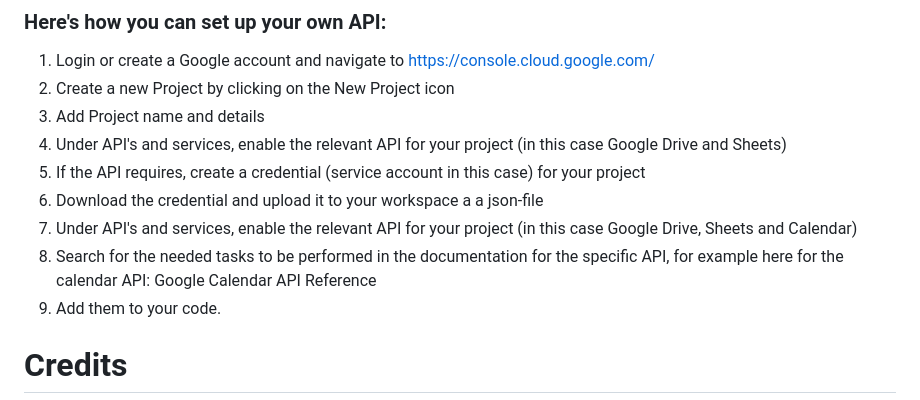
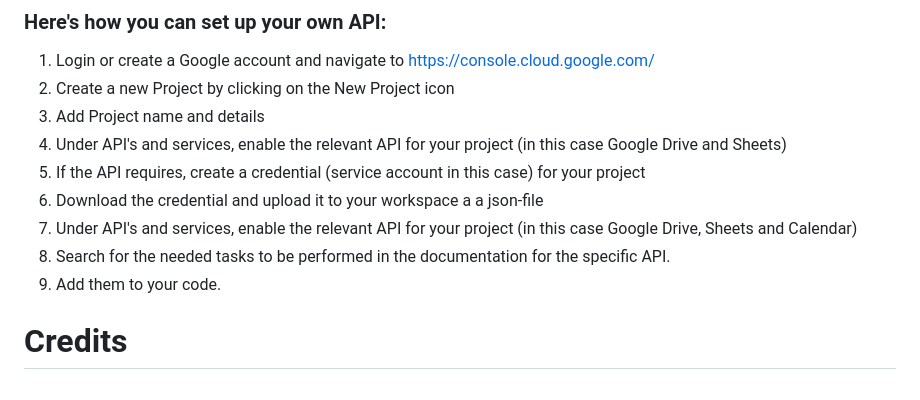
Before and after one commit to alexanderglemme/sunnyvale-golf-pp3, a Markdown page: README.md, the part around the change. Drawn GitHub-style.

```diff
--- a/README.md
+++ b/README.md
@@ -92,7 +92,7 @@ The structure of the app relies on user input that gets added into this [google
 5. If the API requires, create a credential (service account in this case) for your project
 6. Download the credential and upload it to your workspace a a json-file
 7. Under API's and services, enable the relevant API for your project (in this case Google Drive, Sheets and Calendar)
-8. Search for the needed tasks to be performed in the documentation for the specific API, for example here for the calendar API: Google Calendar API Reference
+8. Search for the needed tasks to be performed in the documentation for the specific API.
 9. Add them to your code.
 
 # Credits
```
